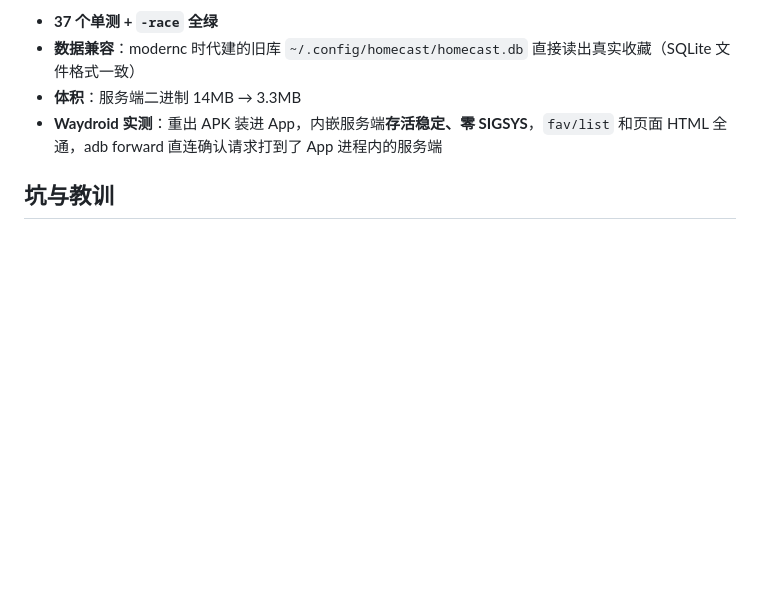
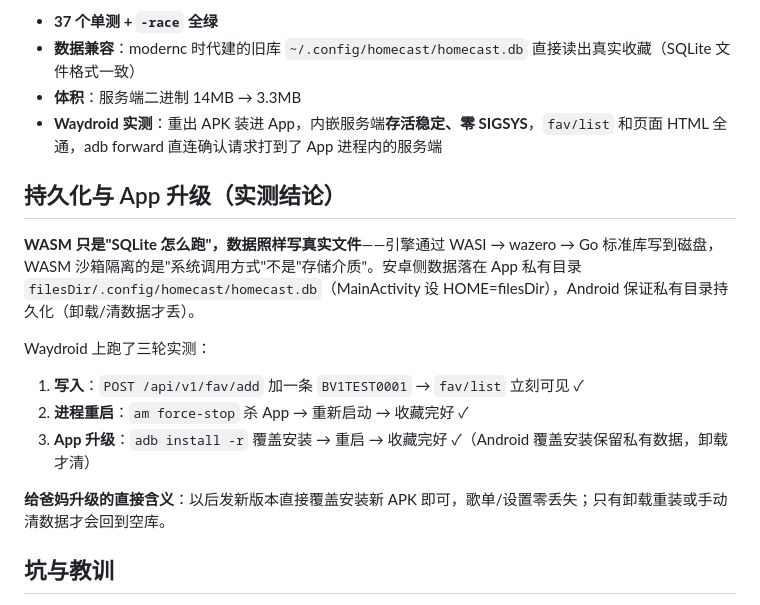
Before and after one commit to chentianxiong123/HomeCast, a Markdown page: docs/2026-10-04-homecast安卓SIGSYS崩溃排查与解决.md, the part around the change. Drawn GitHub-style; blank space fills up the shorter version.

Commit message:
docs: 补充持久化与 App 升级实测结论（进程重启/覆盖安装数据完好）

```diff
--- a/docs/2026-10-04-homecast安卓SIGSYS崩溃排查与解决.md
+++ b/docs/2026-10-04-homecast安卓SIGSYS崩溃排查与解决.md
@@ -85,6 +85,18 @@ db, err := sql.Open("sqlite3", path)
 - **体积**：服务端二进制 14MB → 3.3MB
 - **Waydroid 实测**：重出 APK 装进 App，内嵌服务端**存活稳定、零 SIGSYS**，`fav/list` 和页面 HTML 全通，adb forward 直连确认请求打到了 App 进程内的服务端
 
+## 持久化与 App 升级（实测结论）
+
+**WASM 只是"SQLite 怎么跑"，数据照样写真实文件**——引擎通过 WASI → wazero → Go 标准库写到磁盘，WASM 沙箱隔离的是"系统调用方式"不是"存储介质"。安卓侧数据落在 App 私有目录 `filesDir/.config/homecast/homecast.db`（MainActivity 设 HOME=filesDir），Android 保证私有目录持久化（卸载/清数据才丢）。
+
+Waydroid 上跑了三轮实测：
+
+1. **写入**：`POST /api/v1/fav/add` 加一条 `BV1TEST0001` → `fav/list` 立刻可见 ✓
+2. **进程重启**：`am force-stop` 杀 App → 重新启动 → 收藏完好 ✓
+3. **App 升级**：`adb install -r` 覆盖安装 → 重启 → 收藏完好 ✓（Android 覆盖安装保留私有数据，卸载才清）
+
+**给爸妈升级的直接含义**：以后发新版本直接覆盖安装新 APK 即可，歌单/设置零丢失；只有卸载重装或手动清数据才会回到空库。
+
 ## 坑与教训
 
 1. **`go build -overlay` 不能替换 GOMODCACHE 下的文件**——官方硬限制，报错前会静默忽略导致 patch 根本没进二进制（还以为是 patch 写错了）。
```
